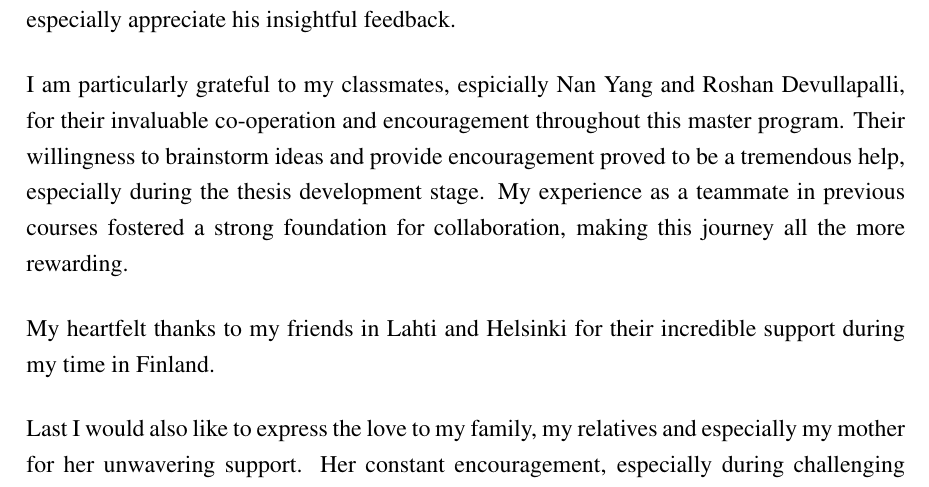
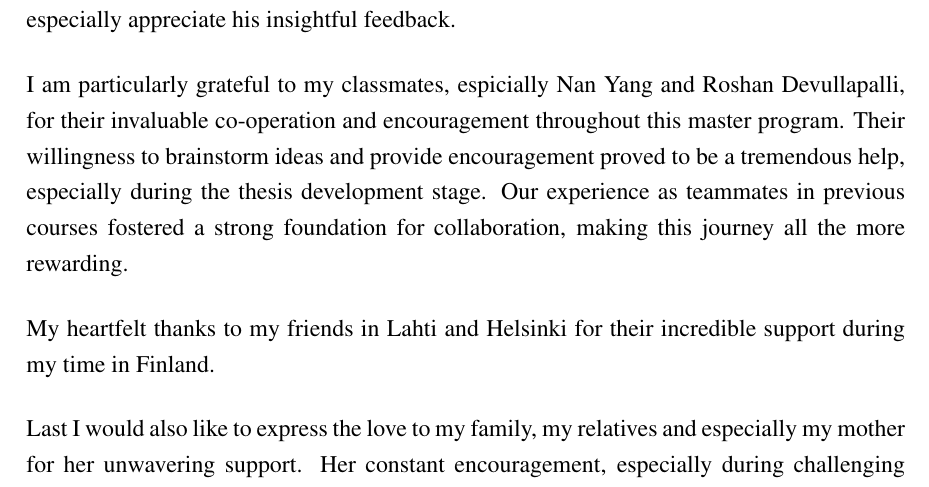
Before and after one commit to jimodayne/lut-thesis-2024, a LaTeX document (main.tex, which reads acknowledgments.tex): part of page 3 of 63, cut so that both start at the same text. Compiled offline with pdfLaTeX.

Commit message:
fix: our

```diff
--- a/acknowledgments.tex
+++ b/acknowledgments.tex
@@ -4,7 +4,7 @@
 
 I would like to express my deeply thanks to my thesis supervisor, Associate Professor Antti Knutas, for his support and counsel throughout this project. His expertise in civic technology software engineering was instrumental in shaping my research and keeping me focused. I especially appreciate his insightful feedback.
 
-I am particularly grateful to my classmates, espicially Nan Yang and Roshan Devullapalli, for their invaluable co-operation and encouragement throughout this master program. Their willingness to brainstorm ideas and provide encouragement proved to be a tremendous help, especially during the thesis development stage. My experience as a teammate in previous courses fostered a strong foundation for collaboration, making this journey all the more rewarding.
+I am particularly grateful to my classmates, espicially Nan Yang and Roshan Devullapalli, for their invaluable co-operation and encouragement throughout this master program. Their willingness to brainstorm ideas and provide encouragement proved to be a tremendous help, especially during the thesis development stage. Our experience as teammates in previous courses fostered a strong foundation for collaboration, making this journey all the more rewarding.
 
 My heartfelt thanks to my friends in Lahti and Helsinki for their incredible support during my time in Finland.
 
```
